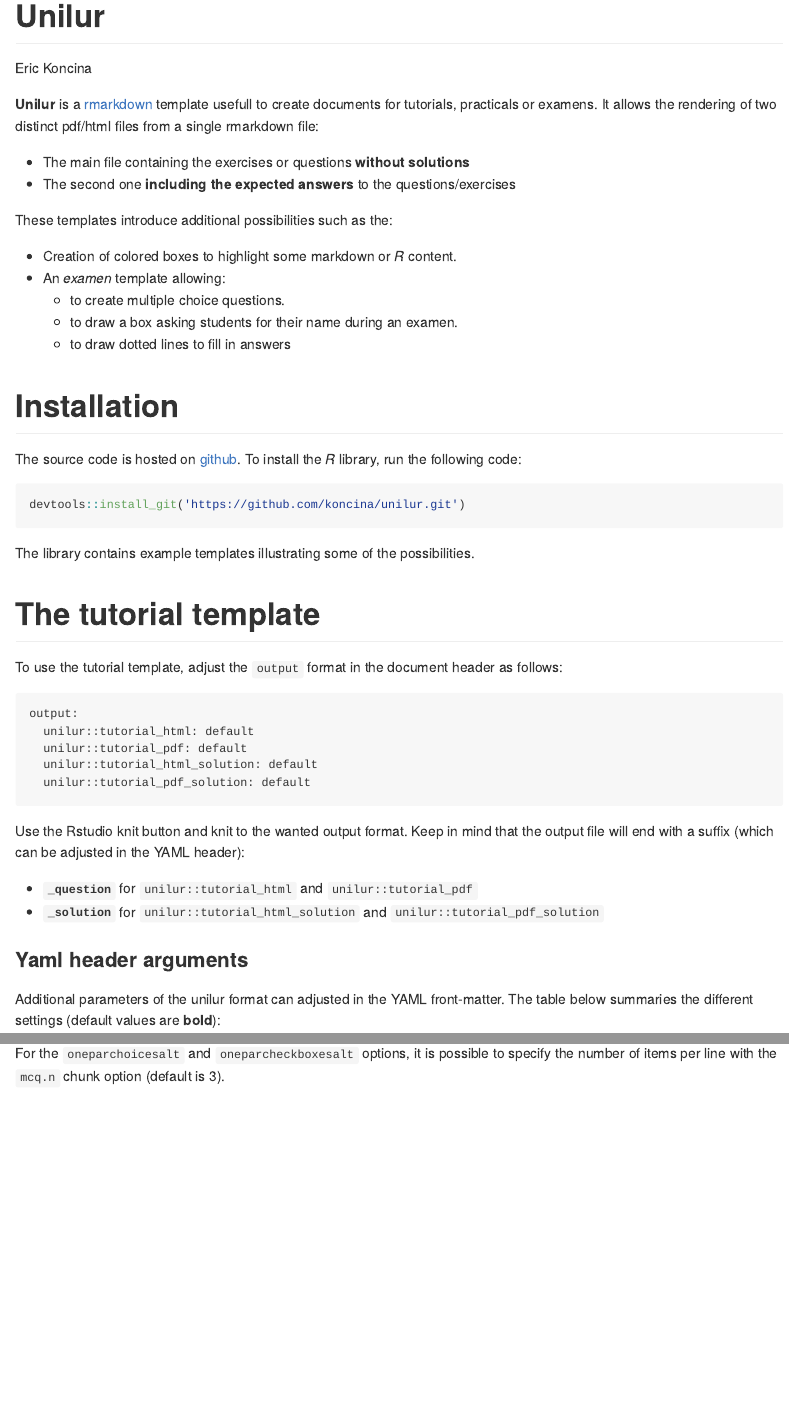
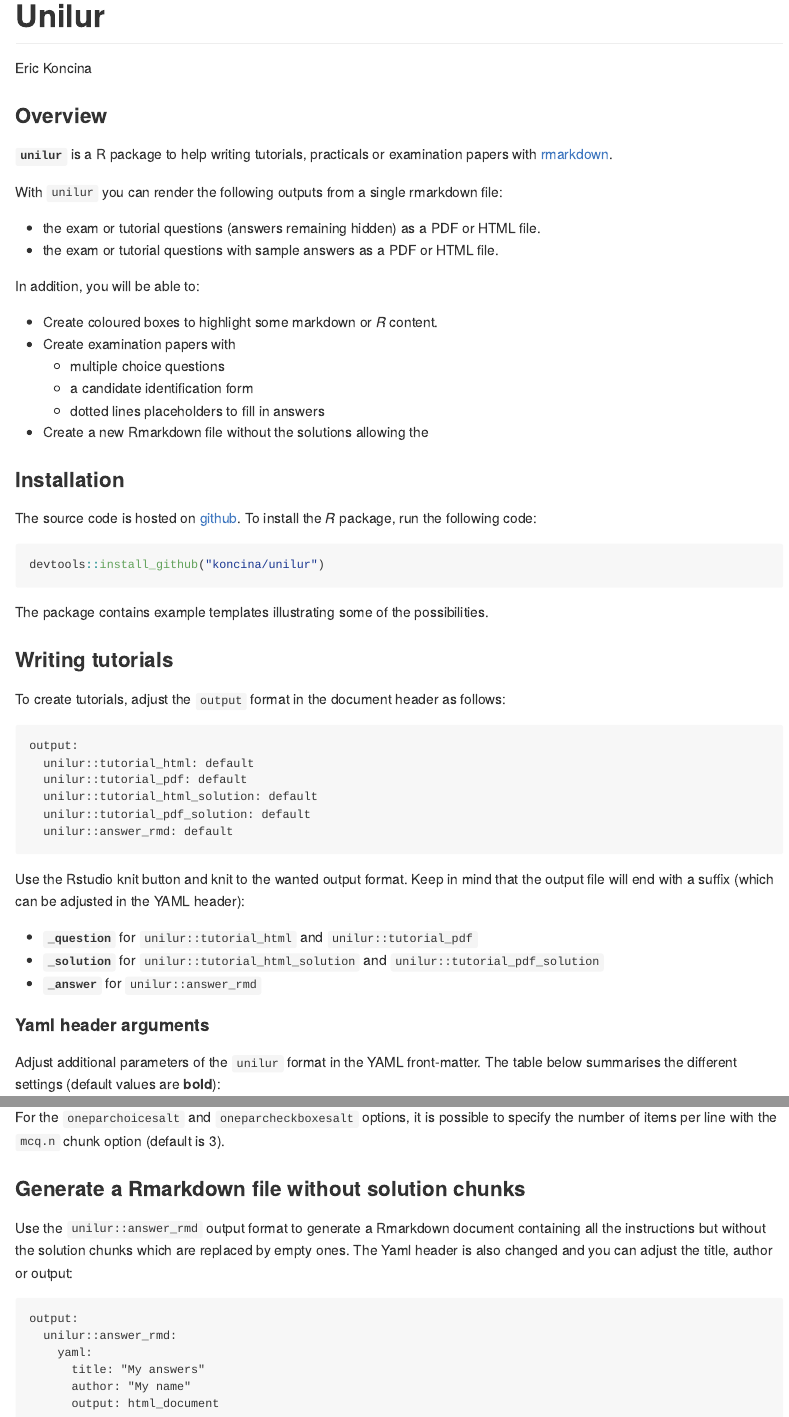
Before and after one commit to koncina/unilur, an R Markdown document (README.Rmd): the page in a window 1100 px wide, from its top, and a second part further down, joined at a grey line. The pictures show the output file README.md that the author committed with the source, drawn offline in the style of GitHub.

Commit message:
update README

````diff
--- a/README.Rmd
+++ b/README.Rmd
@@ -1,41 +1,44 @@
 ---
 title: "Unilur"
 author: "Eric Koncina"
-output:
-  html_document:
-    keep_md: yes
+output: github_document
 ---
 
 ```{r setup, include = FALSE}
 knitr::opts_chunk$set(echo = FALSE, fig.align = "center")
 ```
 
-**Unilur** is a [rmarkdown](http://rmarkdown.rstudio.com/) template usefull to create documents for tutorials, practicals or examens. It allows the rendering of two distinct pdf/html files from a single rmarkdown file:
+### Overview
 
-- The main file containing the exercises or questions **without solutions**
-- The second one **including the expected answers** to the questions/exercises
+**`unilur`** is a R package to help writing tutorials, practicals or examination papers with [rmarkdown](http://rmarkdown.rstudio.com/).
 
-These templates introduce additional possibilities such as the:
+With `unilur` you can render the following outputs from a single rmarkdown file:
 
-- Creation of colored boxes to highlight some markdown or _R_ content.
-- An *examen* template allowing:
-    - to create multiple choice questions.
-    - to draw a box asking students for their name during an examen.
-    - to draw dotted lines to fill in answers
+- the exam or tutorial questions (answers remaining hidden) as a PDF or HTML file.
+- the exam or tutorial questions with sample answers as a PDF or HTML file.
 
-# Installation
+In addition, you will be able to:
 
-The source code is hosted on [github](https://github.com/koncina/unilur). To install the _R_ library, run the following code:
+- Create coloured boxes to highlight some markdown or _R_ content.
+- Create examination papers with
+    + multiple choice questions
+    + a candidate identification form
+    + dotted lines placeholders to fill in answers
+- Create a new Rmarkdown file without the solutions allowing the
+
+### Installation
+
+The source code is hosted on [github](https://github.com/koncina/unilur). To install the _R_ package, run the following code:
 
 ```{r, eval = FALSE, echo = TRUE}
-devtools::install_git('https://github.com/koncina/unilur.git')
+devtools::install_github("koncina/unilur")
 ```
 
-The library contains example templates illustrating some of the possibilities.
+The package contains example templates illustrating some of the possibilities.
 
-# The tutorial template
+### Writing tutorials
 
-To use the tutorial template, adjust the `output` format in the document header as follows:
+To create tutorials, adjust the `output` format in the document header as follows:
 
 ```
 output:
@@ -43,16 +46,18 @@
   unilur::tutorial_pdf: default
   unilur::tutorial_html_solution: default
   unilur::tutorial_pdf_solution: default
+  unilur::answer_rmd: default
 ```
 
 Use the Rstudio knit button and knit to the wanted output format. Keep in mind that the output file will end with a suffix (which can be adjusted in the YAML header):
 
 - **`_question`** for `unilur::tutorial_html` and `unilur::tutorial_pdf`
 - **`_solution`** for `unilur::tutorial_html_solution` and `unilur::tutorial_pdf_solution`
+- **`_answer`** for `unilur::answer_rmd`
 
-### Yaml header arguments
+#### Yaml header arguments
 
-Additional parameters of the unilur format can adjusted in the YAML front-matter. The table below summaries the different settings (default values are **bold**):
+Adjust additional parameters of the `unilur` format in the YAML front-matter. The table below summarises the different settings (default values are **bold**):
 
 | parameter           | value                                      | description                                      |
 |---------------------|--------------------------------------------|:-------------------------------------------------|
@@ -70,10 +74,9 @@
 knitr::include_graphics("http://eric.koncina.eu/pics/r/unilur/solution.jpg")
 ```
 
-## Colored boxes
+#### Coloured boxes
 
-To highlight some content and wrap it within a colored box, specify the `box = "<color>"` and eventually `boxtitle = "<title>"` arguments in the chunk (use the colors defined by `colors()` or define your own).
-
+To highlight some content and wrap it within a coloured box, use the `box = "<colour>"` chunk option. Use the colours defined by `colors()` or define your own (using the `rgb()` function or a hexadecimal colour code). You can adjust the box title using the `boxtitle = "<title>"` chunk option.
 
     ```r ''``{asis, box = "red", boxtitle = "My red box"}
     This is a **red** box and titled *My red box*
@@ -91,9 +94,7 @@
 knitr::include_graphics("http://eric.koncina.eu/pics/r/unilur/colorbox.jpg")
 ```
 
-## The examen template
+### Writing examination papers
 
 The `unilur::examen_pdf` and `unilur::examen_pdf_solution` templates (relying on the latex [exam class](https://www.ctan.org/pkg/exam)) extend the possibilities of the tutorial template:
 
-- include an **identification box** to ask for the student's name
-- leave **space with dotted lines** between questions to write in the answers
@@ -103,3 +106,4 @@
 
 | argument | value                                                                           |  description                                   |
 |----------|---------------------------------------------------------------------------------|:-----------------------------------------------|
+|  id      | **`yes`**/`no`                                                                  |  draws candidate identification form           |
@@ -107,6 +110,6 @@
 |  mcq     | `oneparchoices`, `oneparchoicesalt`, `oneparcheckboxesalt`, `oneparcheckboxes`  |  theme for the multiple choice questions       |
 
-### Questions
+#### Questions
 
 Questions are defined as fifth-level 5 headings (`##### question`). It is possible to leave some space with lines in the main pdf file allowing the students to write down their answers. Just set the `response.space = <s>` chunk argument (in inches) together with `solution = TRUE`.
 
@@ -161,11 +164,24 @@
 
 The snapshots below show how the different `<mcq theme>` values look like:
 
-|     mcq theme          |  result                                                            |
-|:----------------------:|:------------------------------------------------------------------:|
+|     mcq theme          |  result                                                               |
+|:----------------------:|:---------------------------------------------------------------------:|
 | `oneparchoices`        | ![](http://eric.koncina.eu/pics/r/unilur/mcq_oneparchoices.jpg)       |
 | `oneparchoicesalt`     | ![](http://eric.koncina.eu/pics/r/unilur/mcq_oneparchoicesalt.jpg)    |
 | `oneparcheckboxes`     | ![](http://eric.koncina.eu/pics/r/unilur/mcq_oneparcheckboxes.jpg)    |
 | `oneparcheckboxesalt`  | ![](http://eric.koncina.eu/pics/r/unilur/mcq_oneparcheckboxesalt.jpg) |
 
 For the `oneparchoicesalt` and `oneparcheckboxesalt` options, it is possible to specify the number of items per line with the `mcq.n` chunk option (default is 3).
+
+### Generate a Rmarkdown file without solution chunks
+
+Use the `unilur::answer_rmd` output format to generate a Rmarkdown document containing all the instructions but without the solution chunks which are replaced by empty ones. The Yaml header is also changed and you can adjust the title, author or output:
+
+```
+output:
+  unilur::answer_rmd:
+    yaml:
+      title: "My answers"
+      author: "My name"
+      output: html_document
+```
````
Also changed, not shown: README.md, README.Rmd (12 more changed lines).
